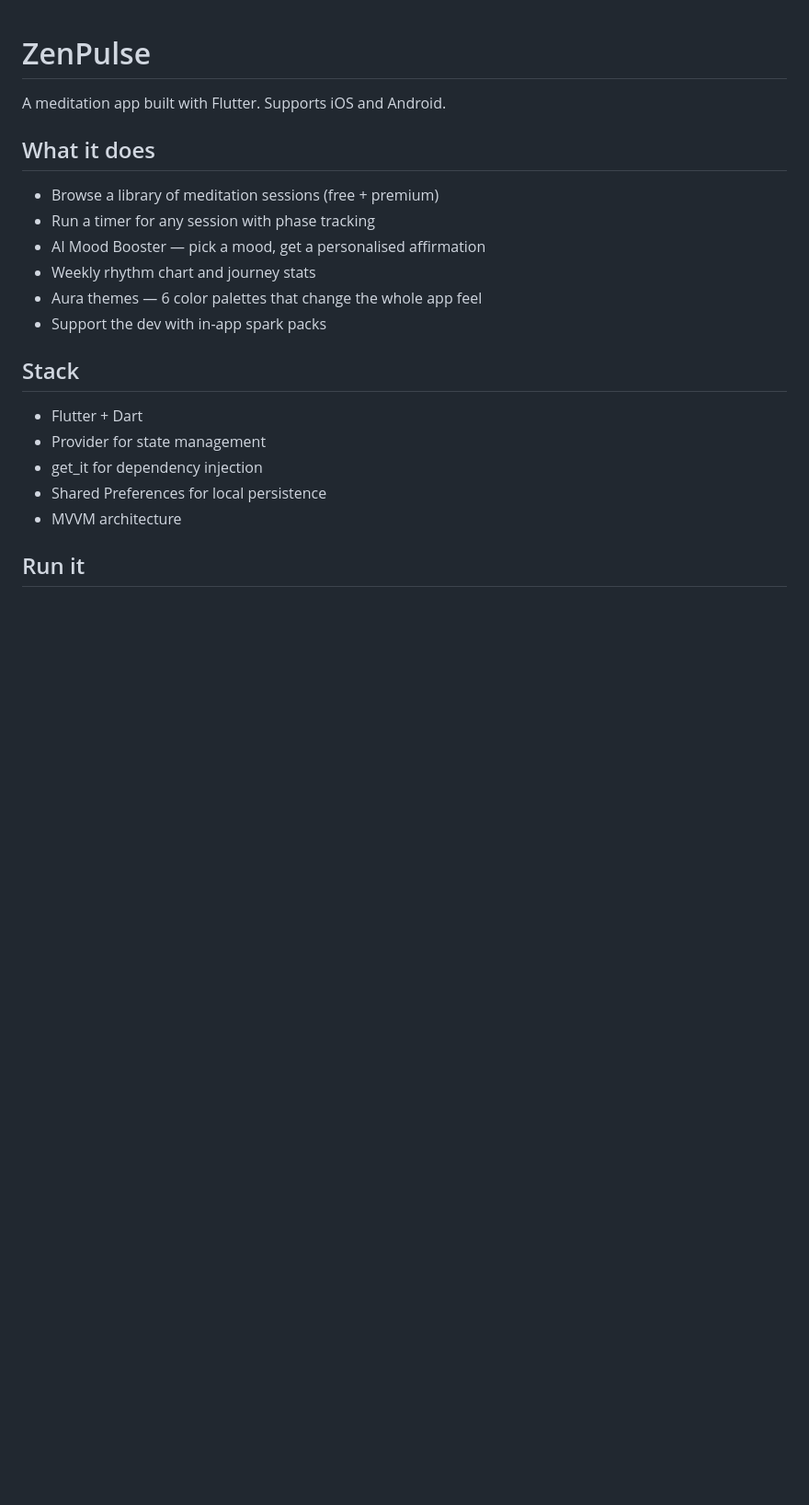
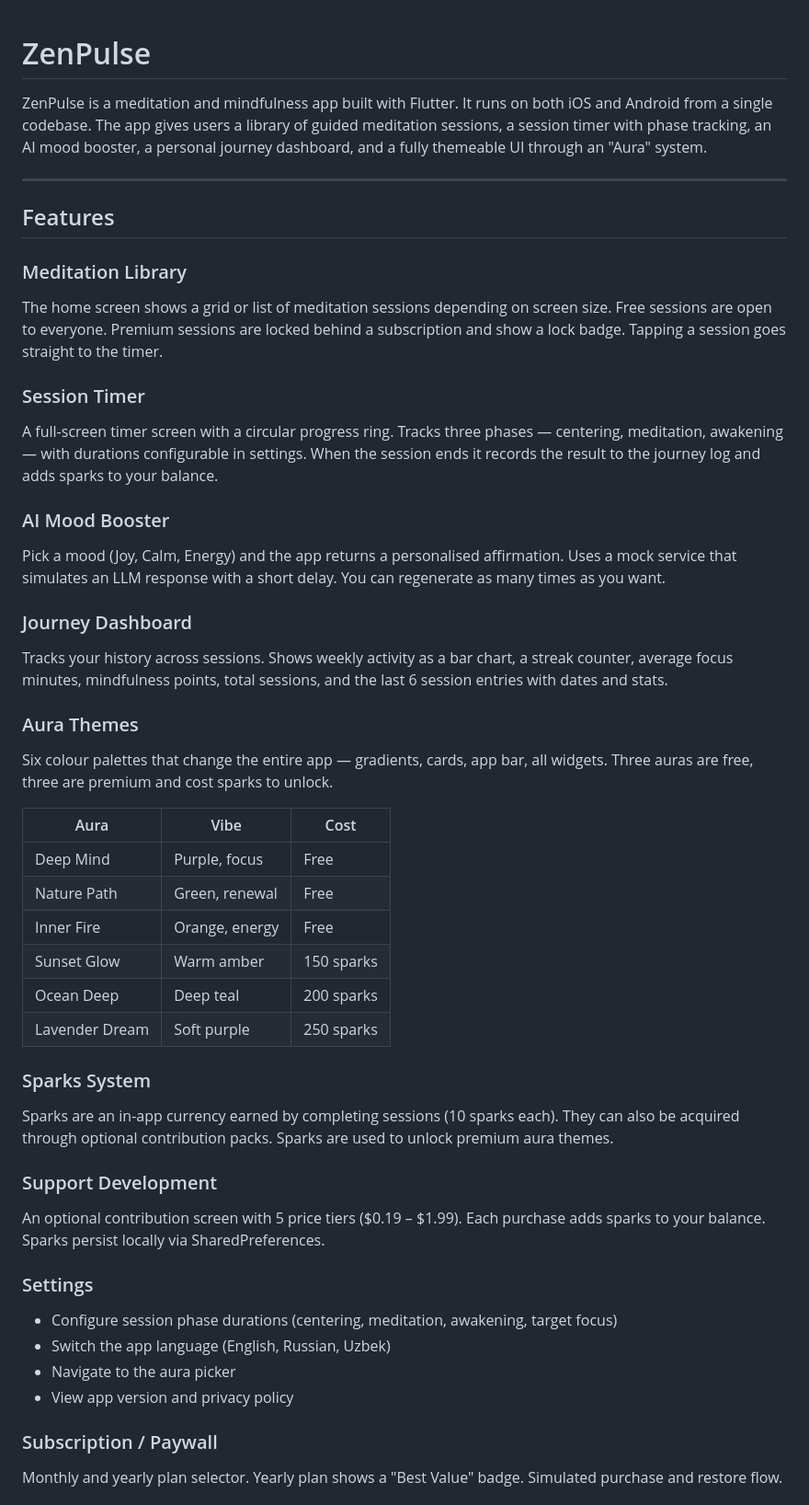
Before and after one commit to Mrxforte/zen_pulse, a Markdown page: README.md, the part around one of its changes. Shown at 92% size. Rendered like a GitHub page; blank space fills up the shorter version.

Commit message:
added readme with project overview, features, architecture, folder structure, and getting started instructions

```diff
--- a/README.md
+++ b/README.md
@@ -1,22 +1,47 @@
 # ZenPulse
 
-A meditation app built with Flutter. Supports iOS and Android.
+ZenPulse is a meditation and mindfulness app built with Flutter. It runs on both iOS and Android from a single codebase. The app gives users a library of guided meditation sessions, a session timer with phase tracking, an AI mood booster, a personal journey dashboard, and a fully themeable UI through an "Aura" system.
 
-## What it does
+---
 
-- Browse a library of meditation sessions (free + premium)
-- Run a timer for any session with phase tracking
-- AI Mood Booster — pick a mood, get a personalised affirmation
-- Weekly rhythm chart and journey stats
-- Aura themes — 6 color palettes that change the whole app feel
-- Support the dev with in-app spark packs
+## Features
 
-## Stack
+### Meditation Library
+The home screen shows a grid or list of meditation sessions depending on screen size. Free sessions are open to everyone. Premium sessions are locked behind a subscription and show a lock badge. Tapping a session goes straight to the timer.
 
-- Flutter + Dart
-- Provider for state management
-- get_it for dependency injection
-- Shared Preferences for local persistence
-- MVVM architecture
+### Session Timer
+A full-screen timer screen with a circular progress ring. Tracks three phases — centering, meditation, awakening — with durations configurable in settings. When the session ends it records the result to the journey log and adds sparks to your balance.
 
-## Run it
+### AI Mood Booster
+Pick a mood (Joy, Calm, Energy) and the app returns a personalised affirmation. Uses a mock service that simulates an LLM response with a short delay. You can regenerate as many times as you want.
+
+### Journey Dashboard
+Tracks your history across sessions. Shows weekly activity as a bar chart, a streak counter, average focus minutes, mindfulness points, total sessions, and the last 6 session entries with dates and stats.
+
+### Aura Themes
+Six colour palettes that change the entire app — gradients, cards, app bar, all widgets. Three auras are free, three are premium and cost sparks to unlock.
+
+| Aura | Vibe | Cost |
+|---|---|---|
+| Deep Mind | Purple, focus | Free |
+| Nature Path | Green, renewal | Free |
+| Inner Fire | Orange, energy | Free |
+| Sunset Glow | Warm amber | 150 sparks |
+| Ocean Deep | Deep teal | 200 sparks |
+| Lavender Dream | Soft purple | 250 sparks |
+
+### Sparks System
+Sparks are an in-app currency earned by completing sessions (10 sparks each). They can also be acquired through optional contribution packs. Sparks are used to unlock premium aura themes.
+
+### Support Development
+An optional contribution screen with 5 price tiers ($0.19 – $1.99). Each purchase adds sparks to your balance. Sparks persist locally via SharedPreferences.
+
+### Settings
+- Configure session phase durations (centering, meditation, awakening, target focus)
+- Switch the app language (English, Russian, Uzbek)
+- Navigate to the aura picker
+- View app version and privacy policy
+
+### Subscription / Paywall
+Monthly and yearly plan selector. Yearly plan shows a "Best Value" badge. Simulated purchase and restore flow.
+
```
Also changed, not shown: other parts of README.md (+116 -11 lines).
